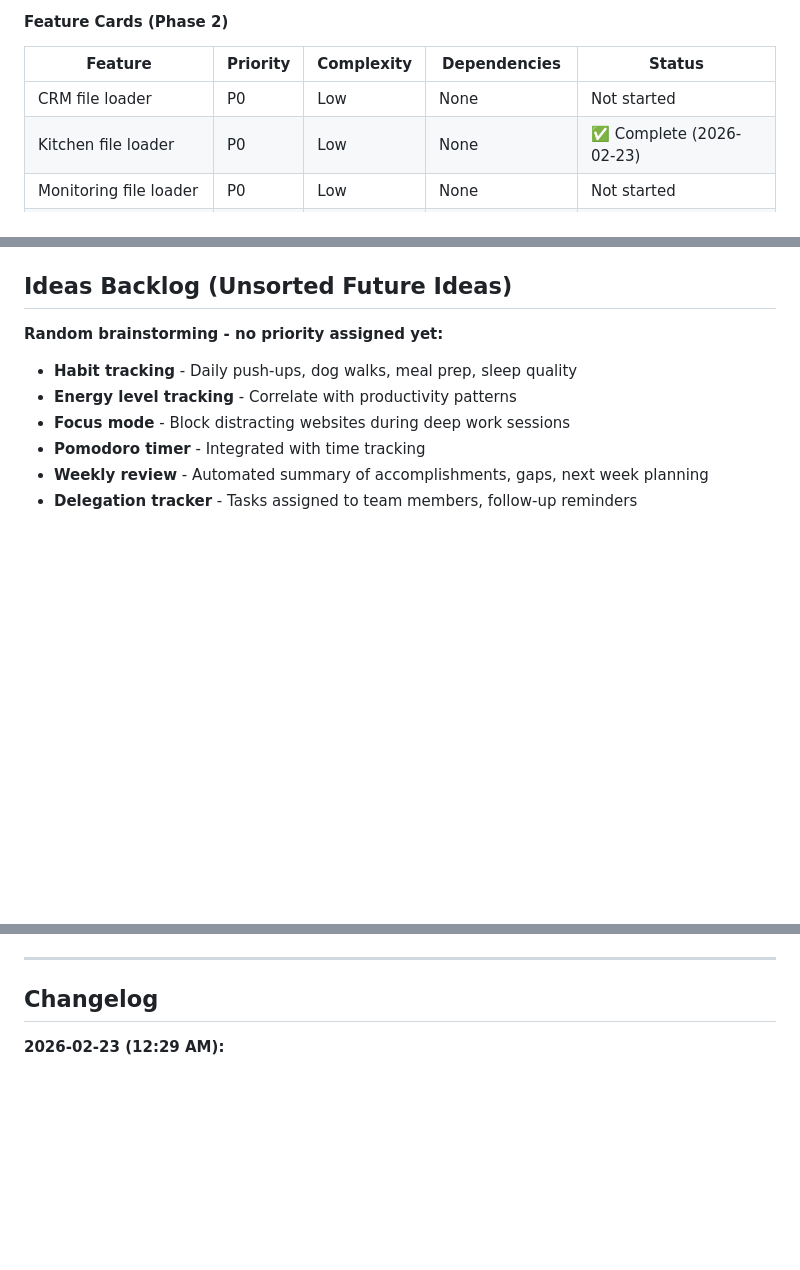
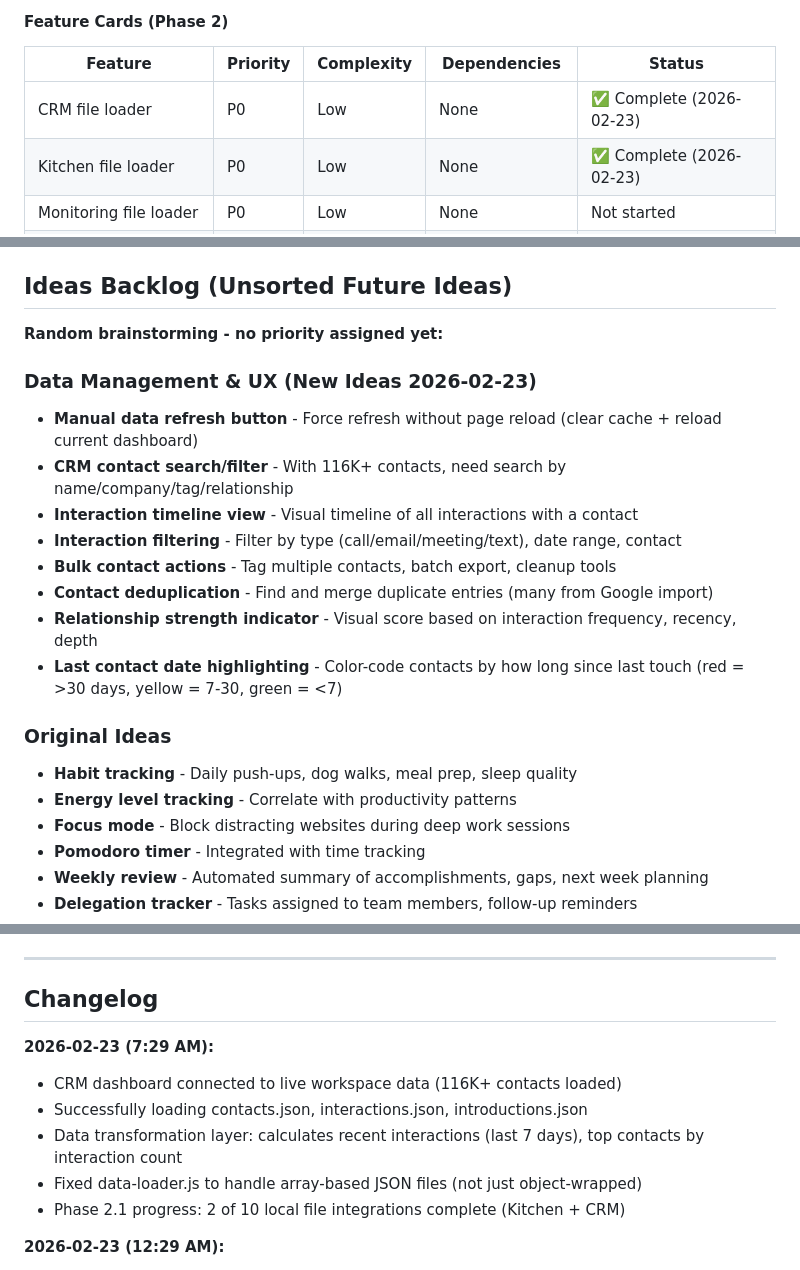
Before and after one commit to purplecowbrands/moo-dashboards, a Markdown page: ROADMAP.md, 3 parts joined by grey strips. GitHub-like rendering; blank space fills up the shorter version.

Commit message:
Update ROADMAP: CRM complete + new ideas from implementation
- Marked CRM file loader as complete
- Added changelog entry for CRM dashboard (7:29 AM)
- Added 8 new ideas to backlog based on CRM implementation learnings:
  - Manual data refresh button
  - CRM contact search/filter (116K+ contacts need search)
  - Interaction timeline view
  - Interaction filtering
  - Bulk contact actions
  - Contact deduplication
  - Relationship strength indicator
  - Last contact date highlighting

```diff
--- a/ROADMAP.md
+++ b/ROADMAP.md
@@ -225,7 +225,7 @@ Priority ranking (high to low):
 
 | Feature | Priority | Complexity | Dependencies | Status |
 |---------|----------|------------|--------------|--------|
-| CRM file loader | P0 | Low | None | Not started |
+| CRM file loader | P0 | Low | None | ✅ Complete (2026-02-23) |
 | Kitchen file loader | P0 | Low | None | ✅ Complete (2026-02-23) |
 | Monitoring file loader | P0 | Low | None | Not started |
 | Time log parser | P0 | Medium | None | Not started |
@@ -629,6 +629,18 @@ Dashboard UI → WebSocket/HTTP to OpenClaw → Agent processes → Writes to fi
 
 **Random brainstorming - no priority assigned yet:**
 
+### Data Management & UX (New Ideas 2026-02-23)
+- **Manual data refresh button** - Force refresh without page reload (clear cache + reload current dashboard)
+- **CRM contact search/filter** - With 116K+ contacts, need search by name/company/tag/relationship
+- **Interaction timeline view** - Visual timeline of all interactions with a contact
+- **Interaction filtering** - Filter by type (call/email/meeting/text), date range, contact
+- **Bulk contact actions** - Tag multiple contacts, batch export, cleanup tools
+- **Contact deduplication** - Find and merge duplicate entries (many from Google import)
+- **Relationship strength indicator** - Visual score based on interaction frequency, recency, depth
+- **Last contact date highlighting** - Color-code contacts by how long since last touch (red = >30 days, yellow = 7-30, green = <7)
+
+### Original Ideas
+
 - **Habit tracking** - Daily push-ups, dog walks, meal prep, sleep quality
 - **Energy level tracking** - Correlate with productivity patterns
 - **Focus mode** - Block distracting websites during deep work sessions
@@ -815,6 +827,13 @@ Dashboard UI → WebSocket/HTTP to OpenClaw → Agent processes → Writes to fi
 
 ## Changelog
 
+**2026-02-23 (7:29 AM):**
+- CRM dashboard connected to live workspace data (116K+ contacts loaded)
+- Successfully loading contacts.json, interactions.json, introductions.json
+- Data transformation layer: calculates recent interactions (last 7 days), top contacts by interaction count
+- Fixed data-loader.js to handle array-based JSON files (not just object-wrapped)
+- Phase 2.1 progress: 2 of 10 local file integrations complete (Kitchen + CRM)
+
 **2026-02-23 (12:29 AM):**
 - Kitchen dashboard connected to live workspace data
 - First Phase 2 feature complete - local file integration working
```
